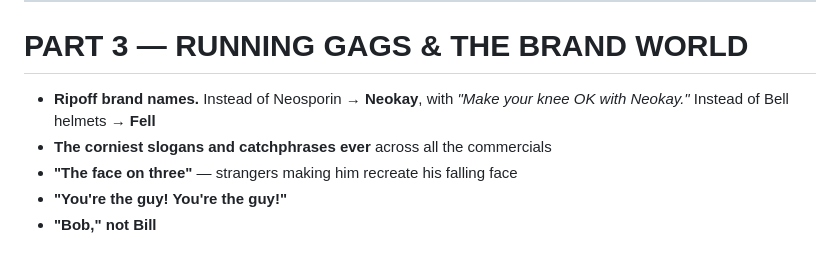
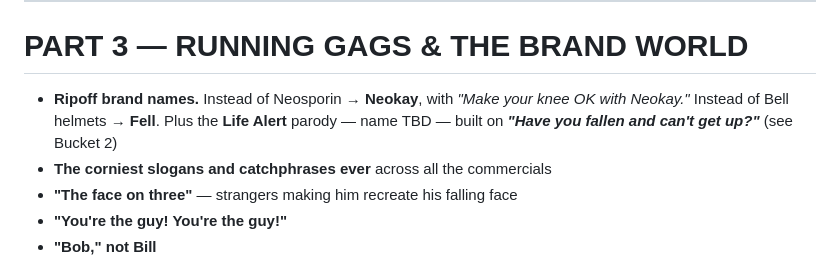
Before and after one commit to diamondhousemediaco-ai/Coding, a Markdown page: the-fall/notes/buckets.md, the part around one of its changes. Drawn GitHub-style.

```diff
--- a/the-fall/notes/buckets.md
+++ b/the-fall/notes/buckets.md
@@ -534,7 +594,8 @@ something she wants that isn't about her son — or she's a plot function with a
 # PART 3 — RUNNING GAGS & THE BRAND WORLD
 
 - **Ripoff brand names.** Instead of Neosporin → **Neokay**, with *"Make your knee OK
-  with Neokay."* Instead of Bell helmets → **Fell**
+  with Neokay."* Instead of Bell helmets → **Fell**. Plus the **Life Alert** parody —
+  name TBD — built on ***"Have you fallen and can't get up?"*** (see Bucket 2)
 - **The corniest slogans and catchphrases ever** across all the commercials
 - **"The face on three"** — strangers making him recreate his falling face
 - **"You're the guy! You're the guy!"**
```
Also changed, not shown: other parts of the-fall/notes/buckets.md (+60 -0 lines).
